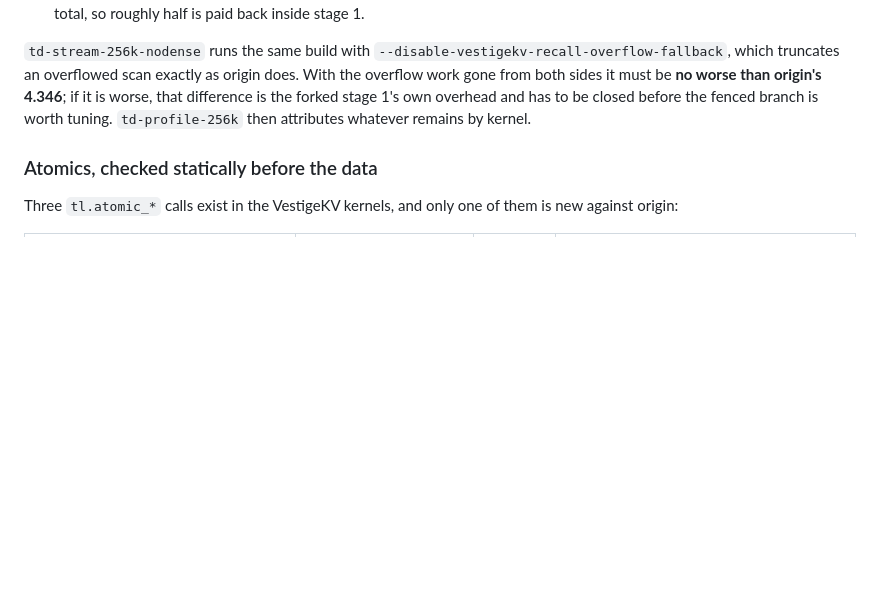
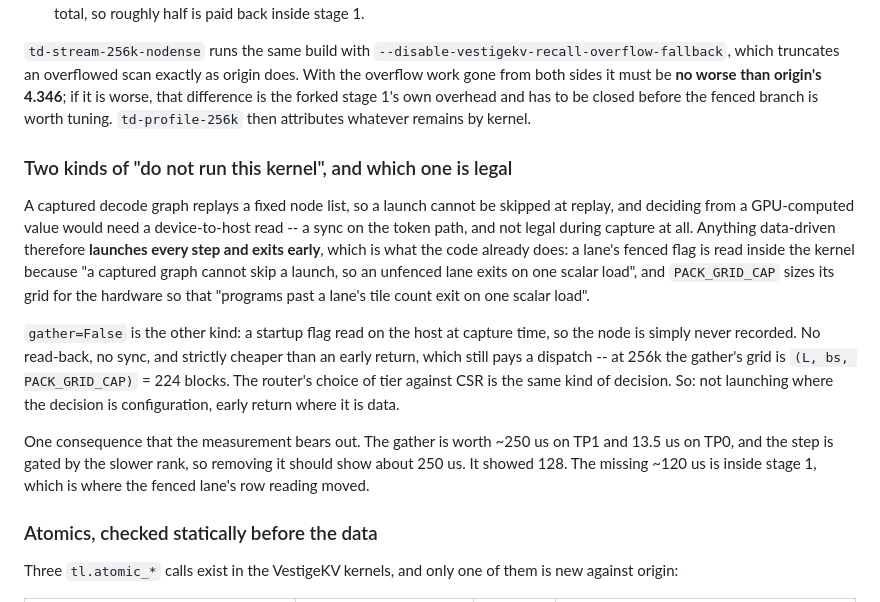
Before and after one commit to fan-wenjie/vestigekv, a Markdown page: mexp/kimi/perf_audit_origin_vs_current.md, the part around the change. Drawn GitHub-style; blank space fills up the shorter version.

Commit message:
Distinguish a config-time skipped launch from a data-driven early return
A captured graph cannot skip a node and cannot read a device value without
a sync, so data-driven decisions launch and exit early, which is what the
fenced flag and the pack grid already do. gather=False is a startup flag
read at capture, so the node is never recorded -- cheaper than an early
return, which still pays 224 blocks of dispatch at 256k.

It also frames the shortfall: removing the gather should have shown ~250
us on the gating rank and showed 128, so about 120 us moved into stage 1.

Co-Authored-By: Claude Fable 5.1 <noreply@anthropic.com>

```diff
--- a/mexp/kimi/perf_audit_origin_vs_current.md
+++ b/mexp/kimi/perf_audit_origin_vs_current.md
@@ -378,6 +378,29 @@ the forked stage 1's own overhead and has to be closed before the fenced
 branch is worth tuning. `td-profile-256k` then attributes whatever remains by
 kernel.
 
+### Two kinds of "do not run this kernel", and which one is legal
+
+A captured decode graph replays a fixed node list, so a launch cannot be
+skipped at replay, and deciding from a GPU-computed value would need a
+device-to-host read -- a sync on the token path, and not legal during capture
+at all. Anything data-driven therefore **launches every step and exits early**,
+which is what the code already does: a lane's fenced flag is read inside the
+kernel because "a captured graph cannot skip a launch, so an unfenced lane
+exits on one scalar load", and `PACK_GRID_CAP` sizes its grid for the hardware
+so that "programs past a lane's tile count exit on one scalar load".
+
+`gather=False` is the other kind: a startup flag read on the host at capture
+time, so the node is simply never recorded. No read-back, no sync, and
+strictly cheaper than an early return, which still pays a dispatch -- at 256k
+the gather's grid is `(L, bs, PACK_GRID_CAP)` = 224 blocks. The router's choice
+of tier against CSR is the same kind of decision. So: not launching where the
+decision is configuration, early return where it is data.
+
+One consequence that the measurement bears out. The gather is worth ~250 us on
+TP1 and 13.5 us on TP0, and the step is gated by the slower rank, so removing
+it should show about 250 us. It showed 128. The missing ~120 us is inside
+stage 1, which is where the fenced lane's row reading moved.
+
 ### Atomics, checked statically before the data
 
 Three `tl.atomic_*` calls exist in the VestigeKV kernels, and only one of them
```
